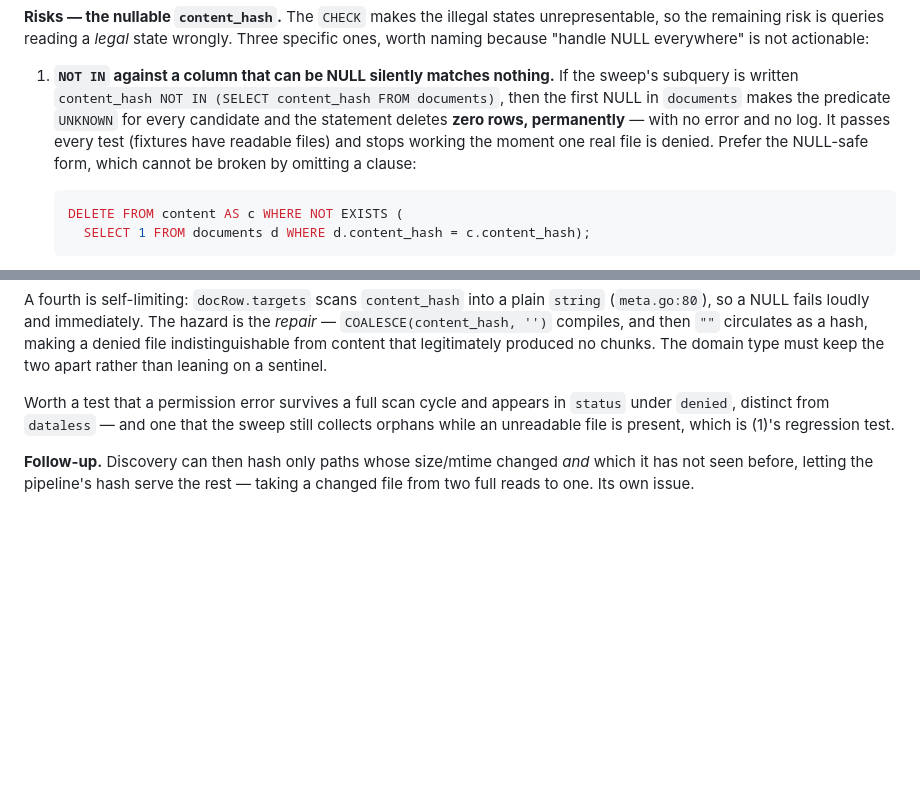
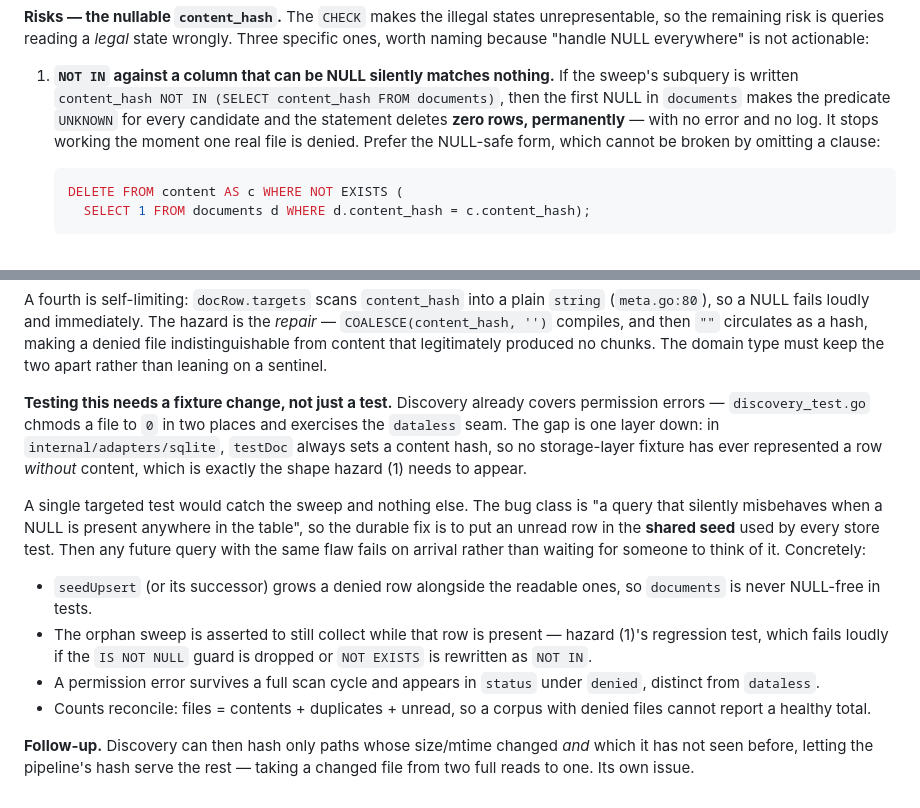
Before and after one commit to bcrisp4/bsearch, a Markdown page: docs/adr/0015-content-addressed-chunks-and-summaries.md, 2 parts joined by grey strips. Drawn GitHub-style; blank space fills up the shorter version.

Commit message:
docs(adr): correct the test claim in 0015, and make it a fixture change
The record said fixtures have readable files. Not true at the discovery
layer: discovery_test.go chmods a file to 0 in two places and exercises the
dataless seam, so permission-denied scanning is already covered.

The real gap is one layer down. In internal/adapters/sqlite, testDoc always
sets a content hash, so no storage-layer fixture has ever represented a row
without content — which is the exact shape the NOT IN hazard needs in order
to appear.

That reframes the fix. A targeted test would catch the sweep and nothing
else, but the bug class is "a query that silently misbehaves when a NULL is
present anywhere in the table". Putting an unread row in the shared seed
makes every future query with that flaw fail on arrival, instead of waiting
for someone to anticipate it. Lists the four assertions that follow,
including that counts must reconcile so a corpus with denied files cannot
report a healthy total.

Co-Authored-By: Claude Opus 5 (1M context) <noreply@anthropic.com>
Claude-Session: https://claude.ai/code/session_01KHkD4idPn7iUzqY4RprK1D

````diff
--- a/docs/adr/0015-content-addressed-chunks-and-summaries.md
+++ b/docs/adr/0015-content-addressed-chunks-and-summaries.md
@@ -275,9 +275,9 @@ not actionable:
    the sweep's subquery is written `content_hash NOT IN (SELECT content_hash
    FROM documents)`, then the first NULL in `documents` makes the predicate
    `UNKNOWN` for every candidate and the statement deletes **zero rows,
-   permanently** — with no error and no log. It passes every test (fixtures
-   have readable files) and stops working the moment one real file is denied.
-   Prefer the NULL-safe form, which cannot be broken by omitting a clause:
+   permanently** — with no error and no log. It stops working the moment one
+   real file is denied. Prefer the NULL-safe form, which cannot be broken by
+   omitting a clause:
 
    ```sql
    DELETE FROM content AS c WHERE NOT EXISTS (
@@ -307,10 +307,28 @@ as a hash, making a denied file indistinguishable from content that
 legitimately produced no chunks. The domain type must keep the two apart rather
 than leaning on a sentinel.
 
-Worth a test that a permission error survives a full scan cycle and appears in
-`status` under `denied`, distinct from `dataless` — and one that the sweep
-still collects orphans while an unreadable file is present, which is (1)'s
-regression test.
+**Testing this needs a fixture change, not just a test.** Discovery already
+covers permission errors — `discovery_test.go` chmods a file to `0` in two
+places and exercises the `dataless` seam. The gap is one layer down: in
+`internal/adapters/sqlite`, `testDoc` always sets a content hash, so no
+storage-layer fixture has ever represented a row *without* content, which is
+exactly the shape hazard (1) needs to appear.
+
+A single targeted test would catch the sweep and nothing else. The bug class is
+"a query that silently misbehaves when a NULL is present anywhere in the
+table", so the durable fix is to put an unread row in the **shared seed** used
+by every store test. Then any future query with the same flaw fails on arrival
+rather than waiting for someone to think of it. Concretely:
+
+- `seedUpsert` (or its successor) grows a denied row alongside the readable
+  ones, so `documents` is never NULL-free in tests.
+- The orphan sweep is asserted to still collect while that row is present —
+  hazard (1)'s regression test, which fails loudly if the `IS NOT NULL` guard
+  is dropped or `NOT EXISTS` is rewritten as `NOT IN`.
+- A permission error survives a full scan cycle and appears in `status` under
+  `denied`, distinct from `dataless`.
+- Counts reconcile: files = contents + duplicates + unread, so a corpus with
+  denied files cannot report a healthy total.
 
 **Follow-up.** Discovery can then hash only paths whose size/mtime changed
 *and* which it has not seen before, letting the pipeline's hash serve the rest
````
